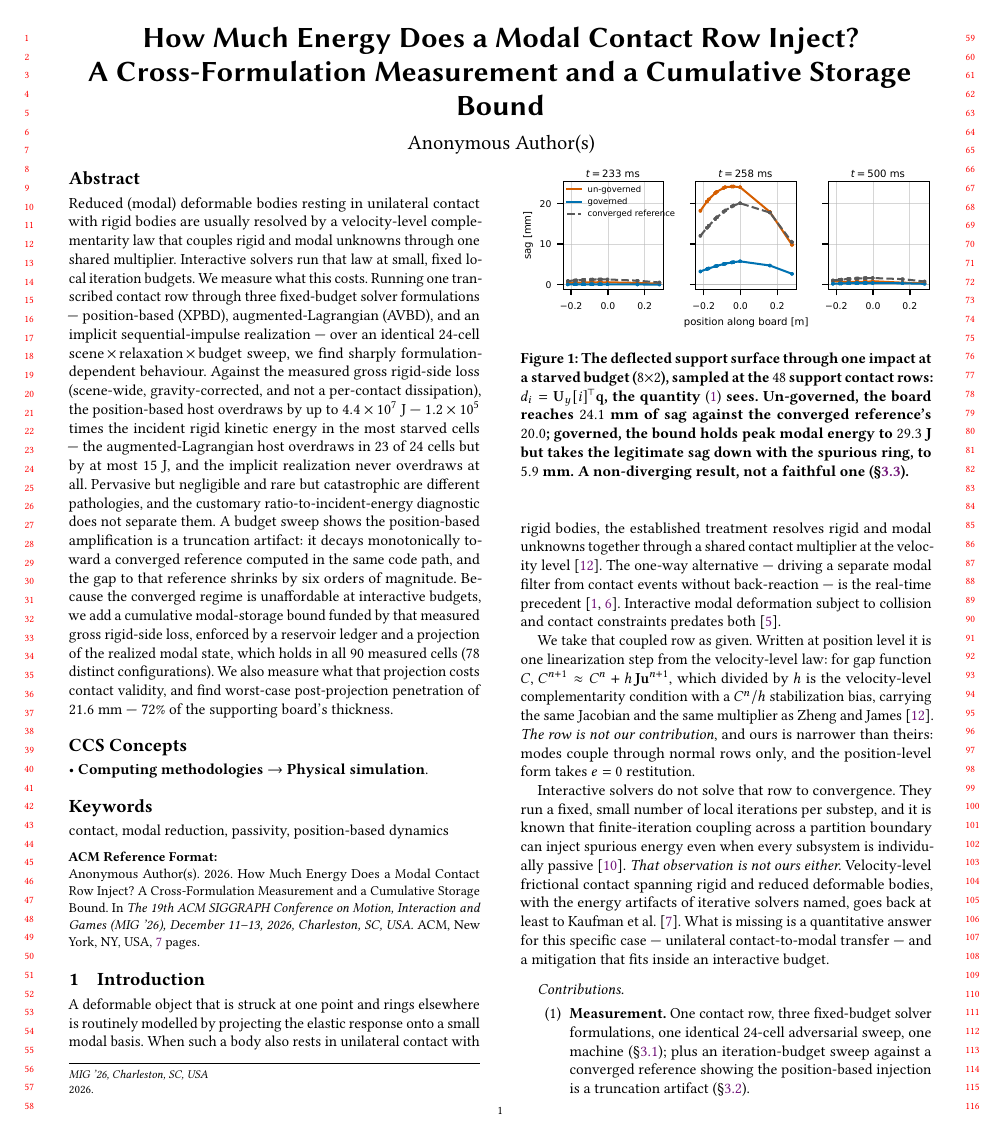
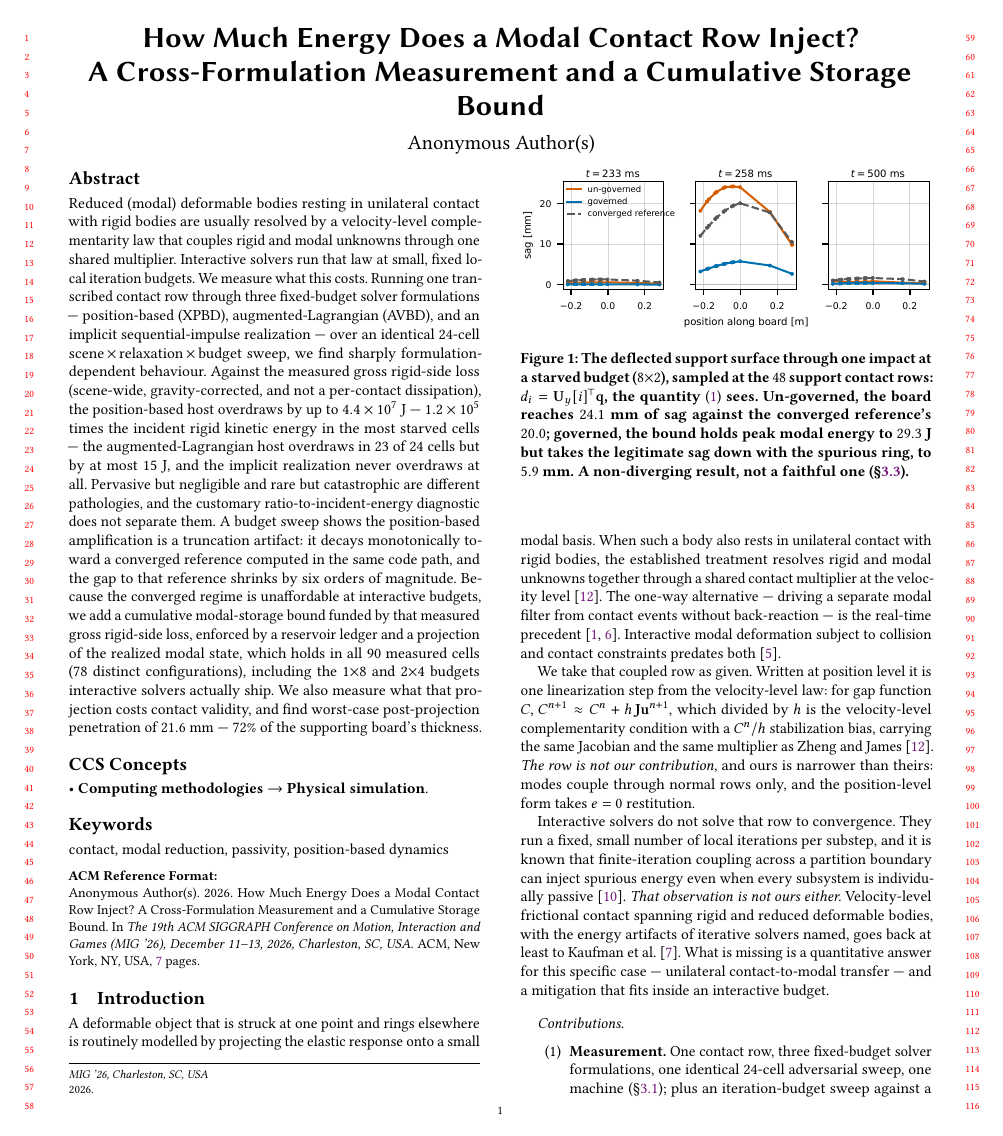
Before and after one commit to nanli9/DCR, a LaTeX paper (main_short.tex): page 1 of 7. Compiled offline with pdfLaTeX.

Commit message:
mig-short: red-team fix — make the abstract's "90 measured cells" reconstructable
Re-reading against both panels' blockers: the abstract introduced only the
24-cell sweep (72 cells over three hosts) but then claimed the bound holds in
"all 90 measured cells", with the extra 18 first appearing in §3.2. A reader
could not reconstruct the count from the abstract. It now names the deployed
1x8 / 2x4 budgets where the claim is made.

The companion fix — stating C6's deployed-budget ledger cost (6.6-34.3%, and
negative beyond spread on the table scene) in §3.5 — did NOT fit the page gate
and was reverted rather than forced. It stays frozen in E-C6 and belongs to the
supplement.

Co-Authored-By: Claude Opus 4.8 (1M context) <noreply@anthropic.com>

```diff
--- a/main_short.tex
+++ b/main_short.tex
@@ -75,8 +75,9 @@ toward a converged reference computed in the same code path, and the gap to that
 reference shrinks by six orders of magnitude. Because the converged regime is
 unaffordable at interactive budgets, we add a cumulative modal-storage bound
 funded by that measured gross rigid-side loss, enforced by a reservoir ledger
-and a projection of the realized modal state, which holds in all 90 measured cells
-($78$ distinct configurations). We also measure what that projection costs
+and a projection of the realized modal state, which holds in all 90 measured
+cells ($78$ distinct configurations), including the $1{\times}8$ and
+$2{\times}4$ budgets interactive solvers actually ship. We also measure what that projection costs
 contact validity, and find worst-case post-projection penetration of
 $21.6$~mm --- $72\%$ of the supporting board's thickness.
 \end{abstract}
```
Also changed, not shown: main_short.pdf.
